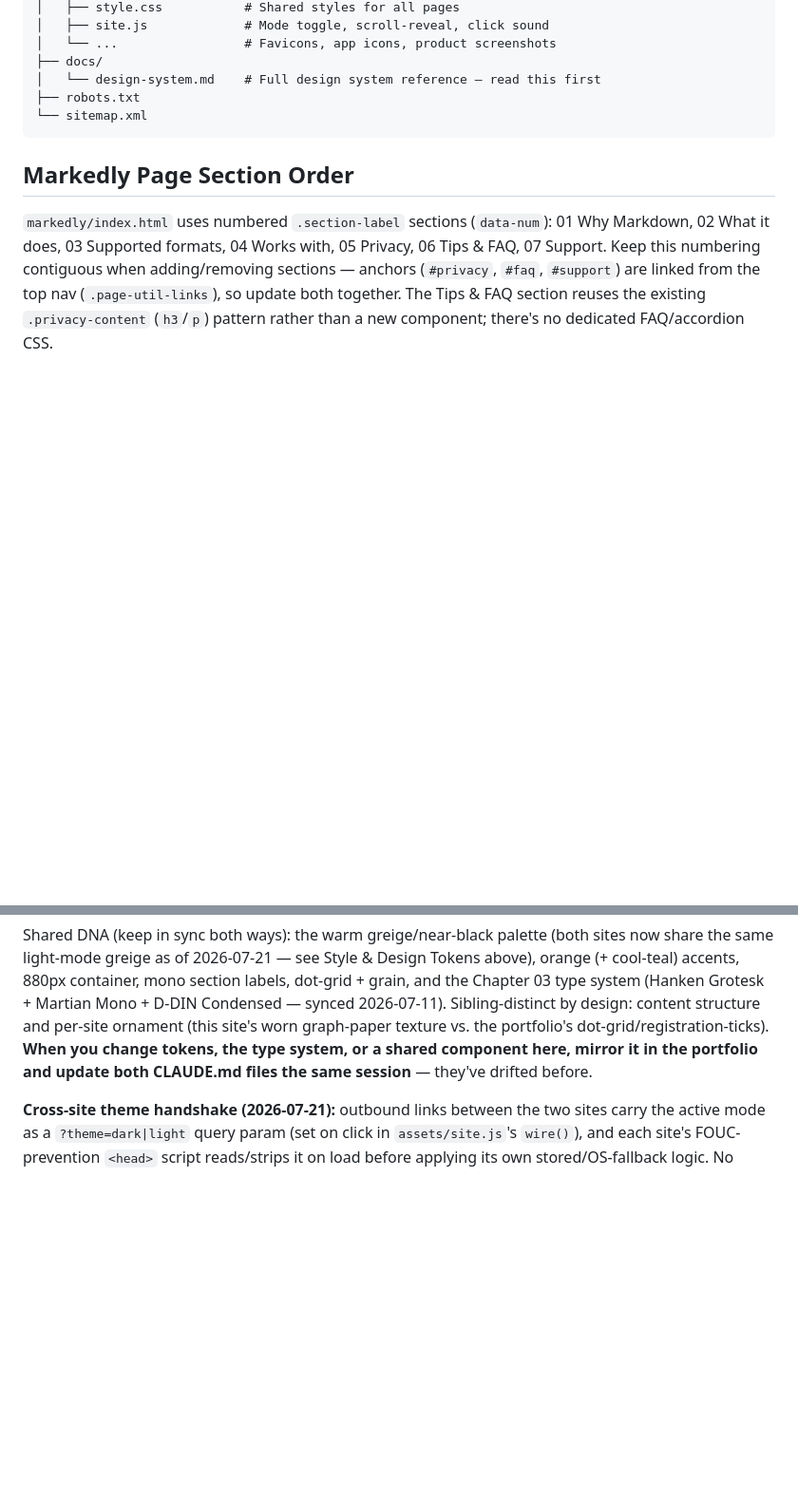
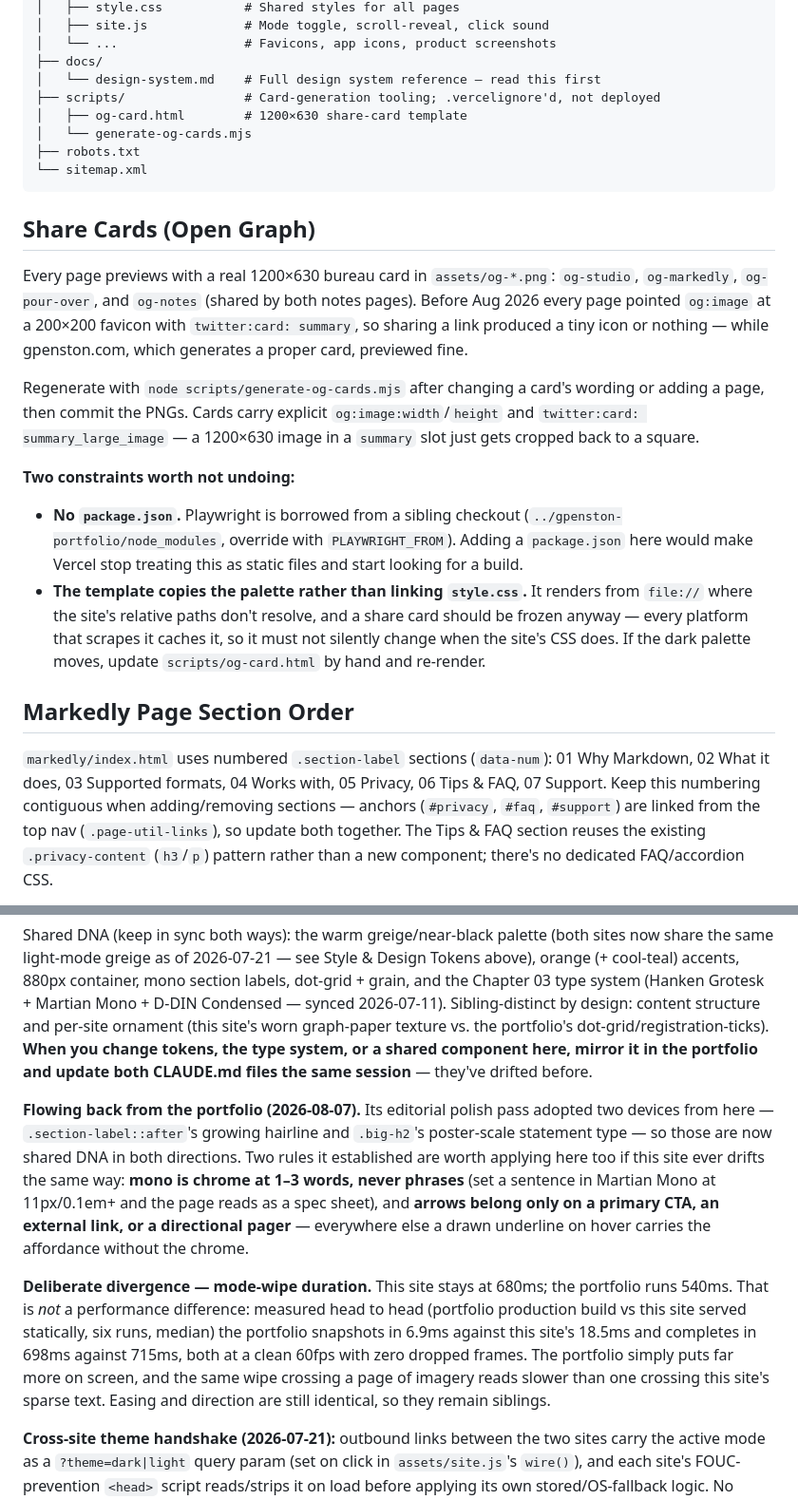
Before and after one commit to gpenston/penston-studio, a Markdown page: CLAUDE.md, 2 parts joined by grey strips. Shown at 95% size. GitHub-like rendering; blank space fills up the shorter version.

Commit message:
Document the share cards and what flows back from the portfolio
Records the OG card setup and the two constraints worth not undoing: no
package.json here (it would make Vercel look for a build), and the card template
copying the palette rather than linking style.css (it renders from file://, and
scraped cards are cached everywhere so they shouldn't drift with the site's CSS).

Also notes what the portfolio's editorial pass sent back. It adopted this site's
growing section rule and big-h2 statement type, so those are shared DNA in both
directions now, and its two new rules — mono at three words or fewer, arrows only
on a primary CTA / external link / directional pager — are worth applying here if
this site ever drifts the same way.

And the mode-wipe divergence: 680ms here against the portfolio's 540ms, with the
measurements showing it isn't a performance difference, so nobody "fixes" it back.

Co-Authored-By: Claude Opus 5 <noreply@anthropic.com>

````diff
--- a/CLAUDE.md
+++ b/CLAUDE.md
@@ -19,9 +19,23 @@ Static HTML/CSS website for [penston.studio](https://penston.studio), the person
 │   └── ...                 # Favicons, app icons, product screenshots
 ├── docs/
 │   └── design-system.md    # Full design system reference — read this first
+├── scripts/                # Card-generation tooling; .vercelignore'd, not deployed
+│   ├── og-card.html        # 1200×630 share-card template
+│   └── generate-og-cards.mjs
 ├── robots.txt
 └── sitemap.xml
 ```
+
+## Share Cards (Open Graph)
+
+Every page previews with a real 1200×630 bureau card in `assets/og-*.png`: `og-studio`, `og-markedly`, `og-pour-over`, and `og-notes` (shared by both notes pages). Before Aug 2026 every page pointed `og:image` at a 200×200 favicon with `twitter:card: summary`, so sharing a link produced a tiny icon or nothing — while gpenston.com, which generates a proper card, previewed fine.
+
+Regenerate with `node scripts/generate-og-cards.mjs` after changing a card's wording or adding a page, then commit the PNGs. Cards carry explicit `og:image:width`/`height` and `twitter:card: summary_large_image` — a 1200×630 image in a `summary` slot just gets cropped back to a square.
+
+**Two constraints worth not undoing:**
+
+- **No `package.json`.** Playwright is borrowed from a sibling checkout (`../gpenston-portfolio/node_modules`, override with `PLAYWRIGHT_FROM`). Adding a `package.json` here would make Vercel stop treating this as static files and start looking for a build.
+- **The template copies the palette rather than linking `style.css`.** It renders from `file://` where the site's relative paths don't resolve, and a share card should be frozen anyway — every platform that scrapes it caches it, so it must not silently change when the site's CSS does. If the dark palette moves, update `scripts/og-card.html` by hand and re-render.
 
 ## Markedly Page Section Order
 
@@ -67,4 +81,8 @@ Hosted at `penston.studio` via **Vercel** (migrated from GitHub Pages, June 2026
 
 Shared DNA (keep in sync both ways): the warm greige/near-black palette (both sites now share the same light-mode greige as of 2026-07-21 — see Style & Design Tokens above), orange (+ cool-teal) accents, 880px container, mono section labels, dot-grid + grain, and the Chapter 03 type system (Hanken Grotesk + Martian Mono + D-DIN Condensed — synced 2026-07-11). Sibling-distinct by design: content structure and per-site ornament (this site's worn graph-paper texture vs. the portfolio's dot-grid/registration-ticks). **When you change tokens, the type system, or a shared component here, mirror it in the portfolio and update both CLAUDE.md files the same session** — they've drifted before.
 
+**Flowing back from the portfolio (2026-08-07).** Its editorial polish pass adopted two devices from here — `.section-label::after`'s growing hairline and `.big-h2`'s poster-scale statement type — so those are now shared DNA in both directions. Two rules it established are worth applying here too if this site ever drifts the same way: **mono is chrome at 1–3 words, never phrases** (set a sentence in Martian Mono at 11px/0.1em+ and the page reads as a spec sheet), and **arrows belong only on a primary CTA, an external link, or a directional pager** — everywhere else a drawn underline on hover carries the affordance without the chrome.
+
+**Deliberate divergence — mode-wipe duration.** This site stays at 680ms; the portfolio runs 540ms. That is *not* a performance difference: measured head to head (portfolio production build vs this site served statically, six runs, median) the portfolio snapshots in 6.9ms against this site's 18.5ms and completes in 698ms against 715ms, both at a clean 60fps with zero dropped frames. The portfolio simply puts far more on screen, and the same wipe crossing a page of imagery reads slower than one crossing this site's sparse text. Easing and direction are still identical, so they remain siblings.
+
 **Cross-site theme handshake (2026-07-21):** outbound links between the two sites carry the active mode as a `?theme=dark|light` query param (set on click in `assets/site.js`'s `wire()`), and each site's FOUC-prevention `<head>` script reads/strips it on load before applying its own stored/OS-fallback logic. No shared cookie or backend — just the param on links that already existed. Full mechanism documented in `docs/design-system.md` §13; the portfolio's mirror-image implementation lives in `lib/cross-site-theme.ts` + `app/layout.tsx`.
````
